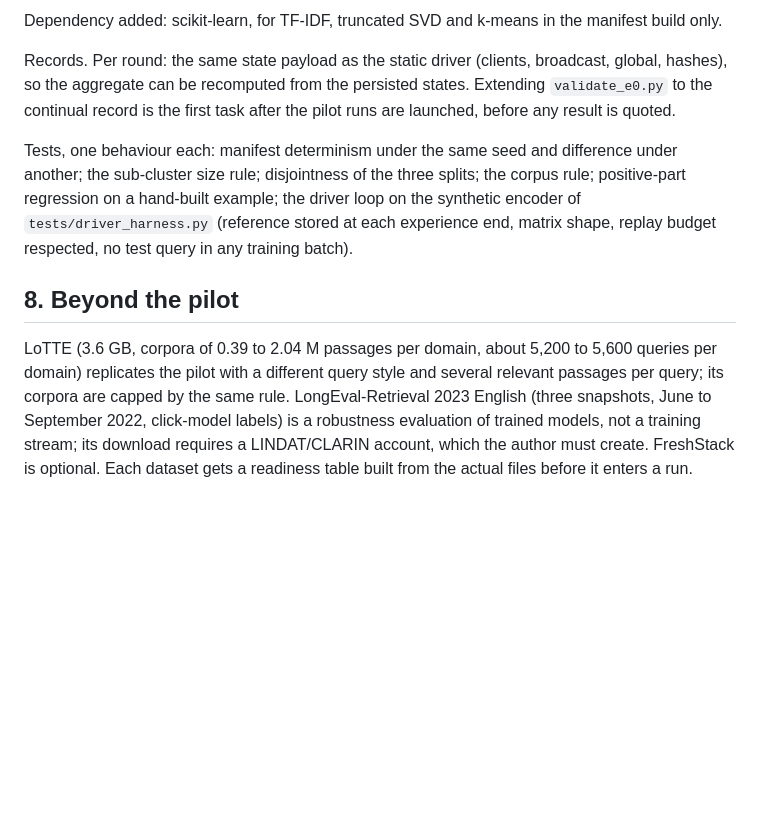
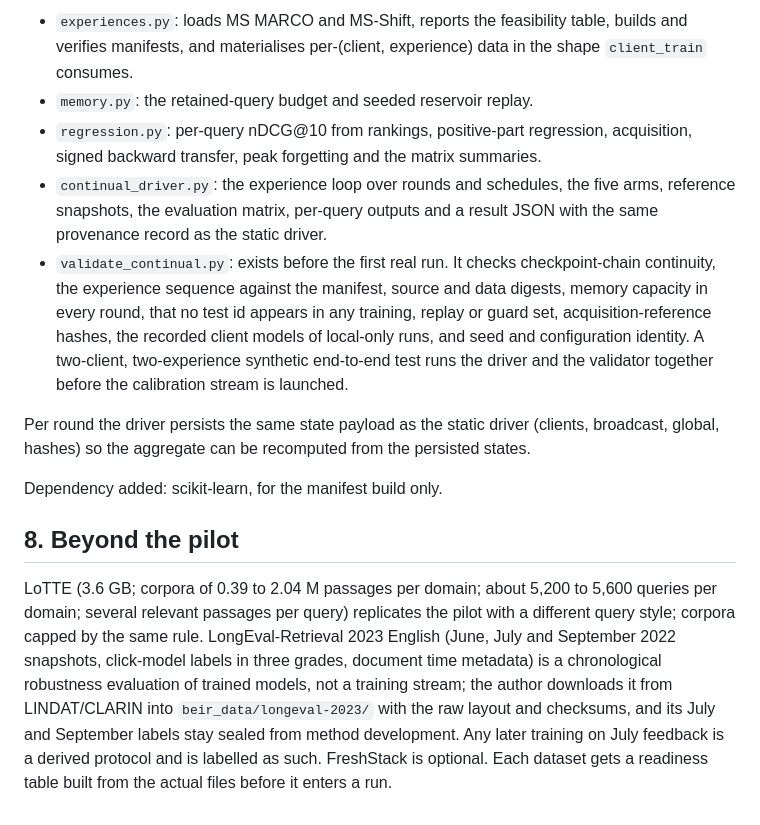
Before and after one commit to taifONduty/FedCRAG, a Markdown page: docs/continual-pipeline-design.md, the part around one of its changes. GitHub-like rendering; blank space fills up the shorter version.

Commit message:
docs: amend the continual pipeline design after review

```diff
--- a/docs/continual-pipeline-design.md
+++ b/docs/continual-pipeline-design.md
@@ -148,24 +167,34 @@ Three new top-level modules and their tests; `federated_forgetting.py` is not ch
 
-Dependency added: scikit-learn, for TF-IDF, truncated SVD and k-means in the manifest
-build only.
+- `experiences.py`: loads MS MARCO and MS-Shift, reports the feasibility table, builds and
+  verifies manifests, and materialises per-(client, experience) data in the shape
+  `client_train` consumes.
+- `memory.py`: the retained-query budget and seeded reservoir replay.
+- `regression.py`: per-query nDCG@10 from rankings, positive-part regression, acquisition,
+  signed backward transfer, peak forgetting and the matrix summaries.
+- `continual_driver.py`: the experience loop over rounds and schedules, the five arms,
+  reference snapshots, the evaluation matrix, per-query outputs and a result JSON with the
+  same provenance record as the static driver.
+- `validate_continual.py`: exists before the first real run. It checks checkpoint-chain
+  continuity, the experience sequence against the manifest, source and data digests,
+  memory capacity in every round, that no test id appears in any training, replay or guard
+  set, acquisition-reference hashes, the recorded client models of local-only runs, and
+  seed and configuration identity. A two-client, two-experience synthetic end-to-end test
+  runs the driver and the validator together before the calibration stream is launched.
 
-Records. Per round: the same state payload as the static driver (clients, broadcast,
-global, hashes), so the aggregate can be recomputed from the persisted states. Extending
-`validate_e0.py` to the continual record is the first task after the pilot runs are
-launched, before any result is quoted.
+Per round the driver persists the same state payload as the static driver (clients,
+broadcast, global, hashes) so the aggregate can be recomputed from the persisted states.
 
-Tests, one behaviour each: manifest determinism under the same seed and difference under
-another; the sub-cluster size rule; disjointness of the three splits; the corpus rule;
-positive-part regression on a hand-built example; the driver loop on the synthetic
-encoder of `tests/driver_harness.py` (reference stored at each experience end, matrix
-shape, replay budget respected, no test query in any training batch).
+Dependency added: scikit-learn, for the manifest build only.
 
 ## 8. Beyond the pilot
 
-LoTTE (3.6 GB, corpora of 0.39 to 2.04 M passages per domain, about 5,200 to 5,600
-queries per domain) replicates the pilot with a different query style and several
-relevant passages per query; its corpora are capped by the same rule. LongEval-Retrieval
-2023 English (three snapshots, June to September 2022, click-model labels) is a
-robustness evaluation of trained models, not a training stream; its download requires a
-LINDAT/CLARIN account, which the author must create. FreshStack is optional. Each
-dataset gets a readiness table built from the actual files before it enters a run.
+LoTTE (3.6 GB; corpora of 0.39 to 2.04 M passages per domain; about 5,200 to 5,600 queries
+per domain; several relevant passages per query) replicates the pilot with a different
+query style; corpora capped by the same rule. LongEval-Retrieval 2023 English (June, July
+and September 2022 snapshots, click-model labels in three grades, document time metadata)
+is a chronological robustness evaluation of trained models, not a training stream; the
+author downloads it from LINDAT/CLARIN into `beir_data/longeval-2023/` with the raw layout
+and checksums, and its July and September labels stay sealed from method development. Any
+later training on July feedback is a derived protocol and is labelled as such. FreshStack
+is optional. Each dataset gets a readiness table built from the actual files before it
+enters a run.
```
Also changed, not shown: other parts of docs/continual-pipeline-design.md (+121 -102 lines).
